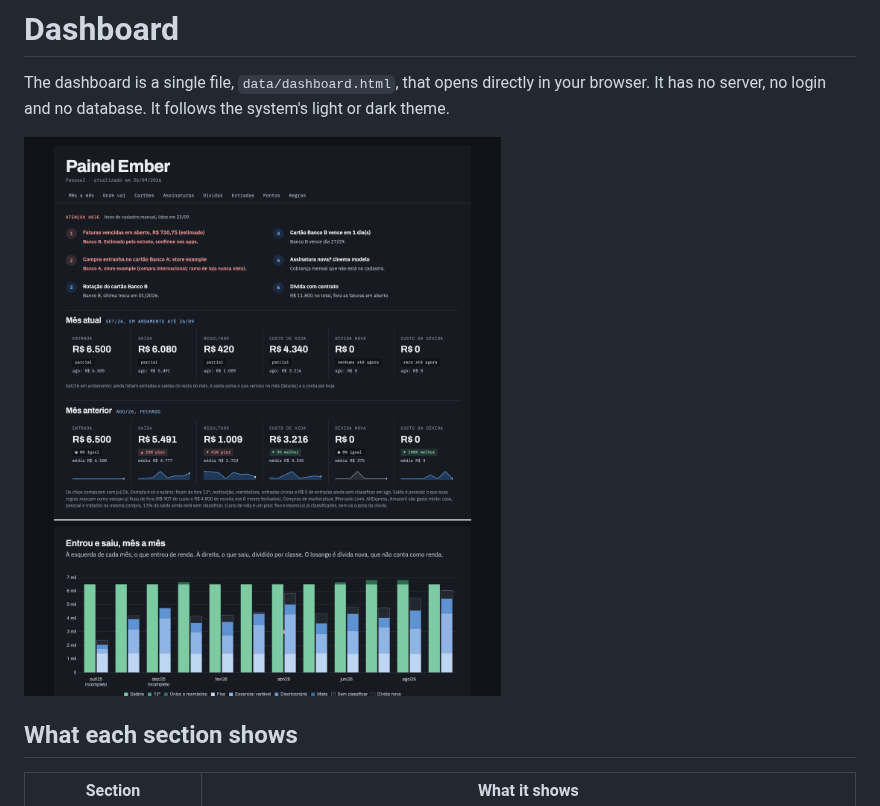
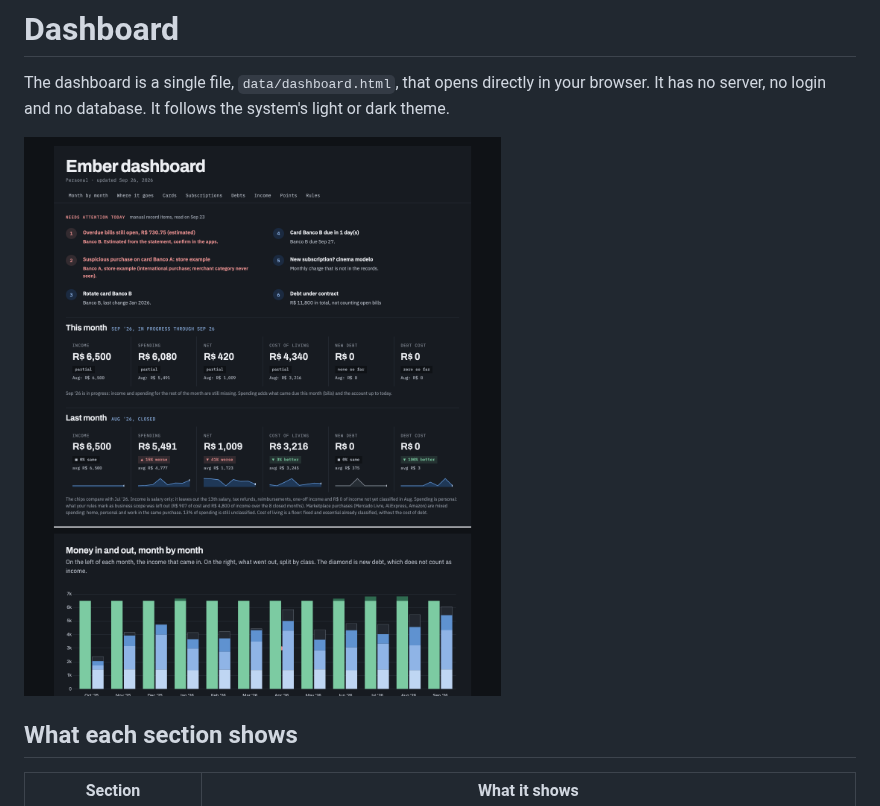
Before and after one commit to lavinialencar/ember-template, a Markdown page: docs/05-dashboard.md, the part around the change. Drawn GitHub-style; pictures changed too: assets/dashboard-demo.png (added), assets/painel-demo.png (deleted).

```diff
--- a/docs/05-dashboard.md
+++ b/docs/05-dashboard.md
@@ -2,7 +2,7 @@
 
 The dashboard is a single file, `data/dashboard.html`, that opens directly in your browser. It has no server, no login and no database. It follows the system's light or dark theme.
 
-![Demo dashboard](../assets/painel-demo.png)
+![Demo dashboard](../assets/dashboard-demo.png)
 
 ## What each section shows
 
```
Also changed, not shown: README.md (+1 -1 lines).
